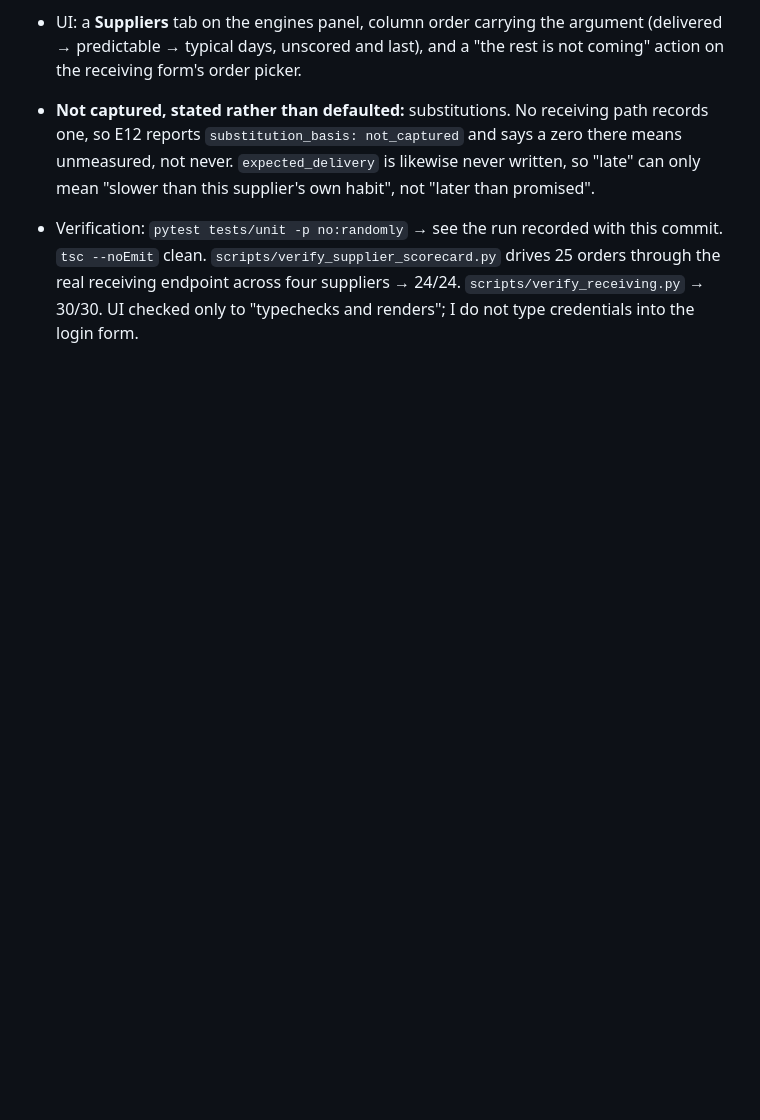
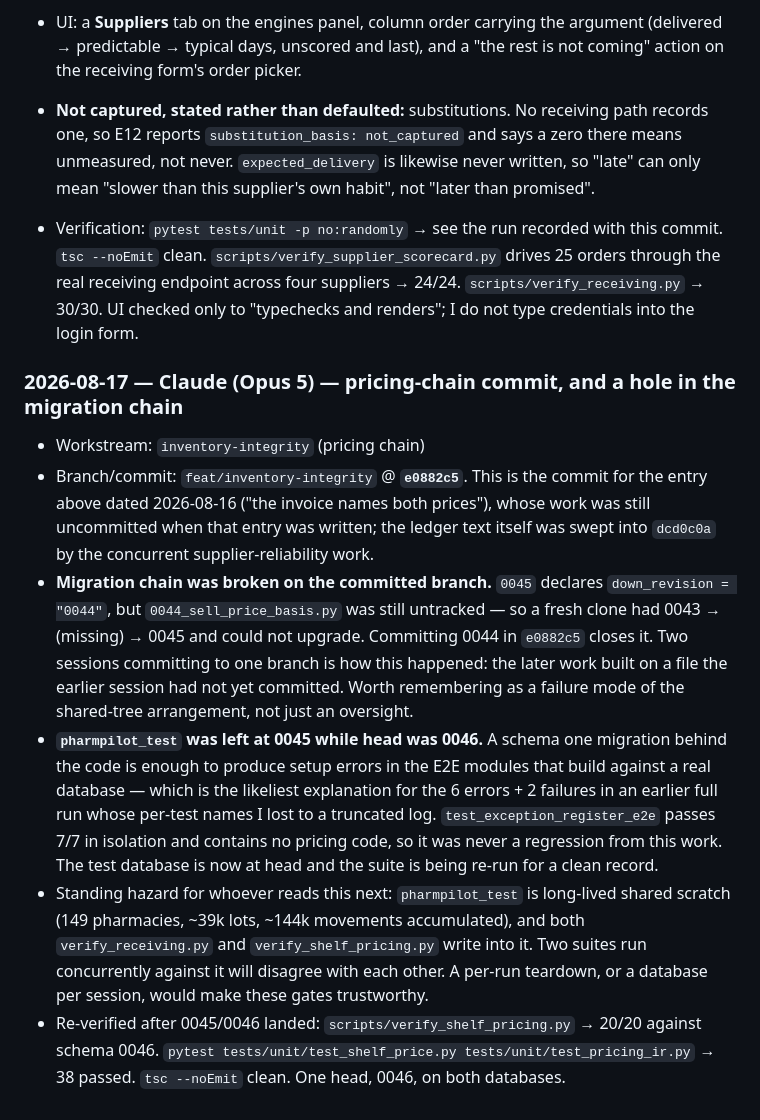
Before and after one commit to sasha-dianat/PharmPilot, a Markdown page: docs/ai-context/AI_COLLABORATION.md, the part around the change. GitHub-like rendering; blank space fills up the shorter version.

Commit message:
docs(ledger): record e0882c5, the 0044 chain hole, and the stale test DB
0045 declared down_revision = "0044" while 0044 was still untracked, so the
committed branch could not upgrade from a fresh clone. Also records that
pharmpilot_test sat at 0045 against code at 0046 — enough on its own to produce
the E2E setup errors I had been attributing to a regression.

Co-Authored-By: Claude Opus 5 <noreply@anthropic.com>

```diff
--- a/docs/ai-context/AI_COLLABORATION.md
+++ b/docs/ai-context/AI_COLLABORATION.md
@@ -1782,3 +1782,33 @@ trigger, edits a row, and asserts the break lands at that row's index.
   drives 25 orders through the real receiving endpoint across four suppliers →
   24/24. `scripts/verify_receiving.py` → 30/30. UI checked only to
   "typechecks and renders"; I do not type credentials into the login form.
+
+### 2026-08-17 — Claude (Opus 5) — pricing-chain commit, and a hole in the migration chain
+
+- Workstream: `inventory-integrity` (pricing chain)
+- Branch/commit: `feat/inventory-integrity` @ **`e0882c5`**. This is the commit
+  for the entry above dated 2026-08-16 ("the invoice names both prices"), whose
+  work was still uncommitted when that entry was written; the ledger text itself
+  was swept into `dcd0c0a` by the concurrent supplier-reliability work.
+- **Migration chain was broken on the committed branch.** `0045` declares
+  `down_revision = "0044"`, but `0044_sell_price_basis.py` was still untracked —
+  so a fresh clone had 0043 → (missing) → 0045 and could not upgrade. Committing
+  0044 in `e0882c5` closes it. Two sessions committing to one branch is how this
+  happened: the later work built on a file the earlier session had not yet
+  committed. Worth remembering as a failure mode of the shared-tree arrangement,
+  not just an oversight.
+- **`pharmpilot_test` was left at 0045 while head was 0046.** A schema one
+  migration behind the code is enough to produce setup errors in the E2E modules
+  that build against a real database — which is the likeliest explanation for the
+  6 errors + 2 failures in an earlier full run whose per-test names I lost to a
+  truncated log. `test_exception_register_e2e` passes 7/7 in isolation and
+  contains no pricing code, so it was never a regression from this work. The test
+  database is now at head and the suite is being re-run for a clean record.
+- Standing hazard for whoever reads this next: `pharmpilot_test` is long-lived
+  shared scratch (149 pharmacies, ~39k lots, ~144k movements accumulated), and
+  both `verify_receiving.py` and `verify_shelf_pricing.py` write into it. Two
+  suites run concurrently against it will disagree with each other. A per-run
+  teardown, or a database per session, would make these gates trustworthy.
+- Re-verified after 0045/0046 landed: `scripts/verify_shelf_pricing.py` → 20/20
+  against schema 0046. `pytest tests/unit/test_shelf_price.py tests/unit/test_pricing_ir.py`
+  → 38 passed. `tsc --noEmit` clean. One head, 0046, on both databases.
```
